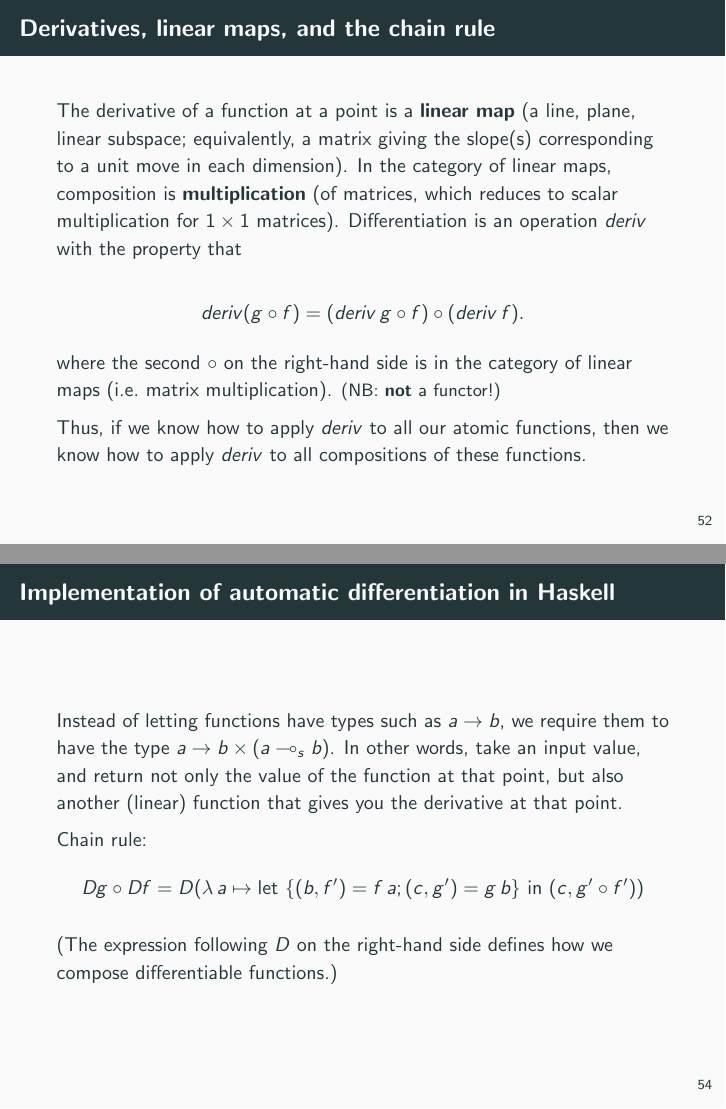
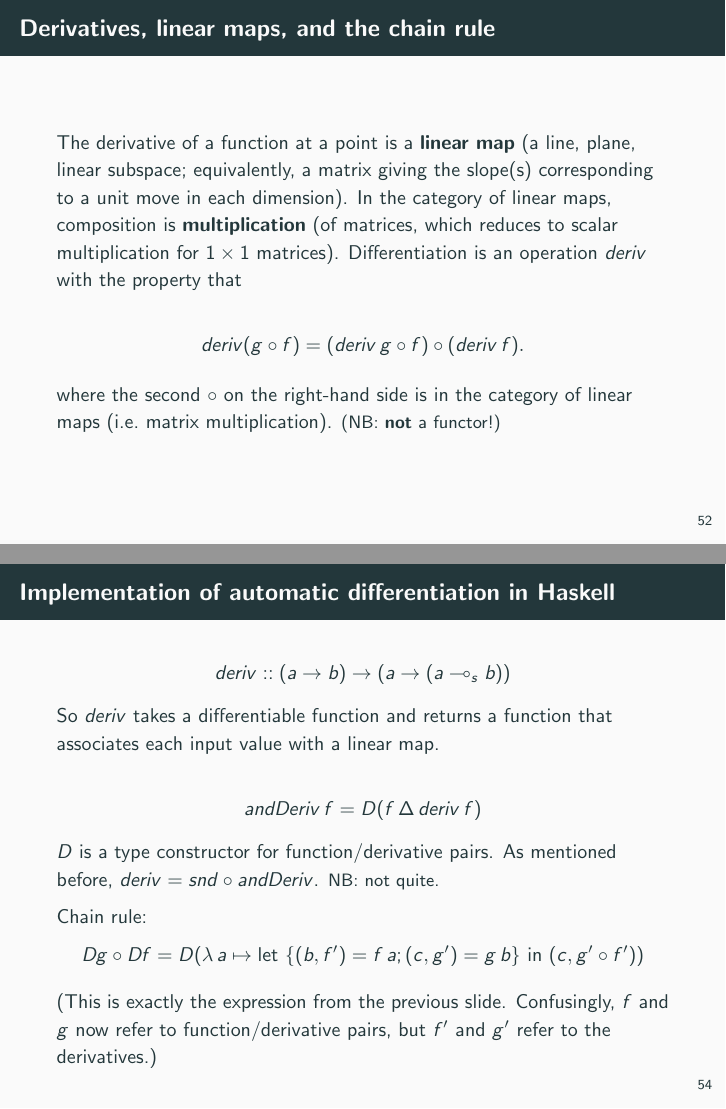
Before and after one commit to tyrannomark/CategoryTheory4Haskellions, LaTeX slides (ConCat-talk-20171115.tex): pages 62 and 64 of 72, joined at a grey line. Compiled offline with pdfLaTeX.

Commit message:
Finished slides on automatic differentiation.

```diff
--- a/ConCat-talk-20171115.tex
+++ b/ConCat-talk-20171115.tex
@@ -763,5 +763,3 @@
   where the second $\circ$ on the right-hand side is in the category of linear maps
   (i.e.\ matrix multiplication). {\small (NB: \textbf{not} a functor!)}
 
-  Thus, if we know how to apply $deriv$ to all our atomic functions, then we
-  know how to apply $deriv$ to all compositions of these functions.
@@ -787,10 +783,19 @@
 \begin{frame}[fragile]
   \frametitle{Implementation of automatic differentiation in Haskell}
 
-  Instead of letting functions have types such as $a \rightarrow b$, we require them to
-  have the type $a \rightarrow b \times (a \multimap_s b)$. In other words, take an input
-  value, and return not only the value of the function at that point, but also
-  another (linear) function that gives you the derivative at that point.
+  \[
+    deriv :: (a \rightarrow b) \rightarrow (a \rightarrow (a \multimap_s b))
+  \]
+
+  So $deriv$ takes a differentiable function and returns a function that
+  associates each input value with a linear map.
+
+  \[
+    andDeriv\,f = D (\delprod{f}{deriv\, f})
+  \]
+
+  $D$ is a type constructor for function/derivative pairs. As mentioned before,
+  $deriv = snd \circ andDeriv$. {\small NB: not quite.}
 
   Chain rule:
   \[
@@ -799,8 +804,9 @@
     (c, g' \circ f')})
 \]
 
-(The expression following $D$ on the right-hand side defines how we
-compose differentiable functions.)
+(This is exactly the expression from the previous slide. Confusingly, $f$ and
+$g$ now refer to function/derivative pairs, but $f'$ and $g'$ refer to the
+derivatives.)
 \end{frame}
 
 \section{Future Work} %% Mark
```
Also changed, not shown: ConCat-talk-20171115.pdf, ConCat-talk-20171115.tex (10 more changed lines), 5 other files.
